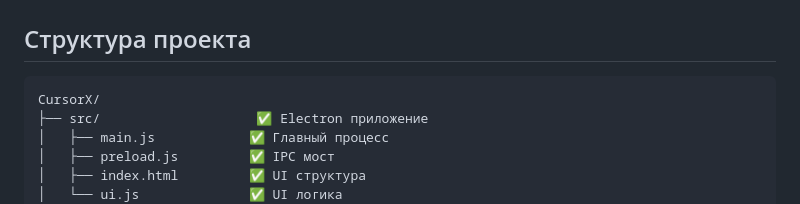
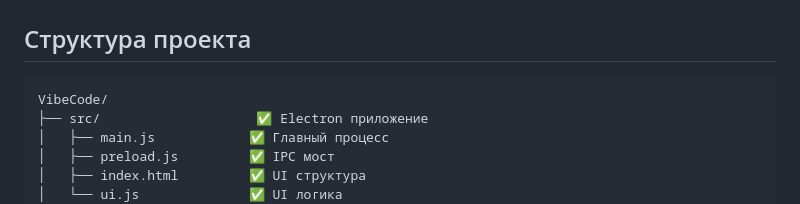
Before and after one commit to Pletnev86/VibeCode, a Markdown page: READINESS_REPORT.md, the part around the change. Rendered like a GitHub page.

````diff
--- a/READINESS_REPORT.md
+++ b/READINESS_REPORT.md
@@ -86,7 +86,7 @@
 ## Структура проекта
 
 ```
-CursorX/
+VibeCode/
 ├── src/                    ✅ Electron приложение
 │   ├── main.js            ✅ Главный процесс
 │   ├── preload.js         ✅ IPC мост
````
Also changed, not shown: Vision.md (+4 -4 lines), docs/Roadmap.md (+6 -6 lines).
